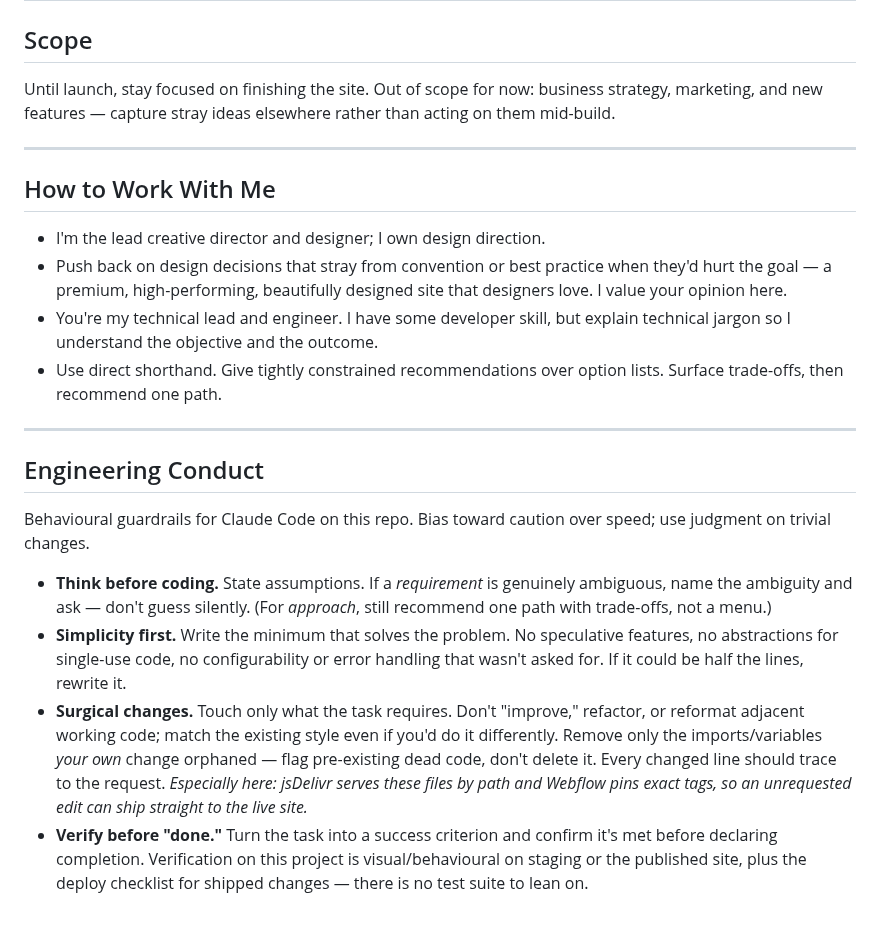
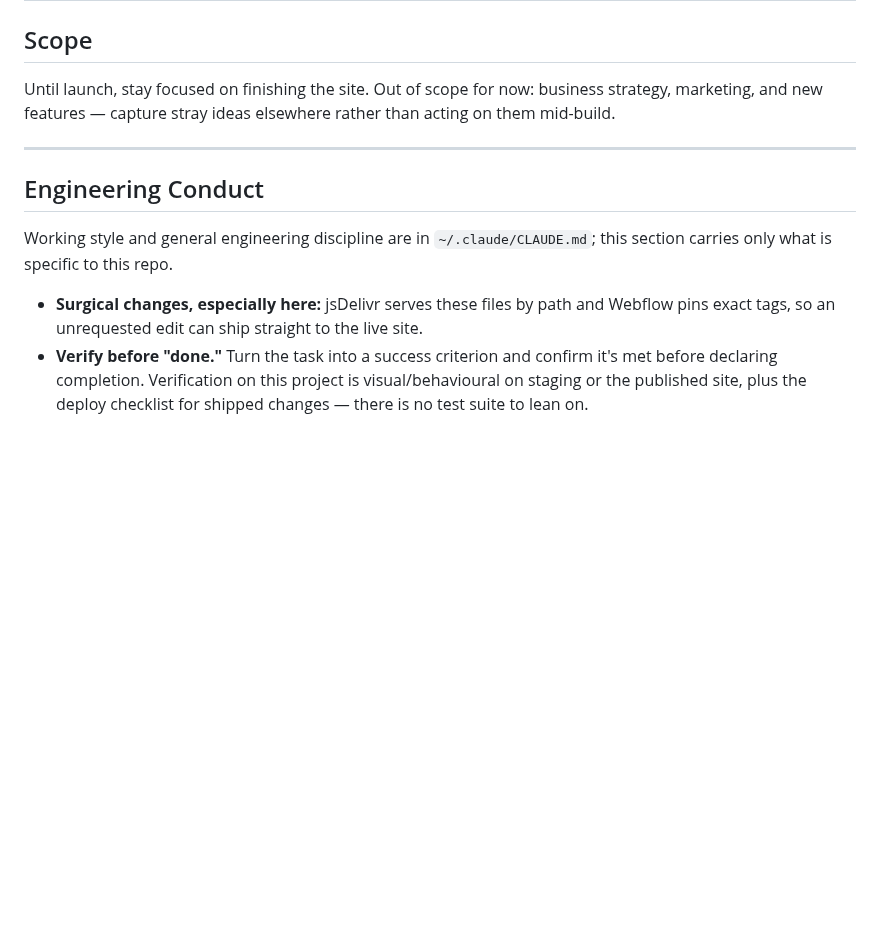
Before and after one commit to brendanjurich/objects-of-agency, a Markdown page: CLAUDE.md, the part around the change. GitHub-like rendering; blank space fills up the shorter version.

Commit message:
docs: drop guidance now carried by the global CLAUDE.md
"How to Work With Me" and three of the four Engineering Conduct bullets were
duplicating ~/.claude/CLAUDE.md and FOUNDER.md verbatim. Keeps the two rules
that are specific to this repo: the jsDelivr/Webflow blast radius on
unrequested edits, and visual verification standing in for a test suite.

Co-Authored-By: Claude Opus 5 <noreply@anthropic.com>

```diff
--- a/CLAUDE.md
+++ b/CLAUDE.md
@@ -230,20 +230,11 @@ acting on them mid-build.
 
 ---
 
-## How to Work With Me
-
-- I'm the lead creative director and designer; I own design direction.
-- Push back on design decisions that stray from convention or best practice when they'd hurt the goal — a premium, high-performing, beautifully designed site that designers love. I value your opinion here.
-- You're my technical lead and engineer. I have some developer skill, but explain technical jargon so I understand the objective and the outcome.
-- Use direct shorthand. Give tightly constrained recommendations over option lists. Surface trade-offs, then recommend one path.
-
----
-
 ## Engineering Conduct
 
-Behavioural guardrails for Claude Code on this repo. Bias toward caution over speed; use judgment on trivial changes.
+Working style and general engineering discipline are in `~/.claude/CLAUDE.md`;
+this section carries only what is specific to this repo.
 
-- **Think before coding.** State assumptions. If a *requirement* is genuinely ambiguous, name the ambiguity and ask — don't guess silently. (For *approach*, still recommend one path with trade-offs, not a menu.)
-- **Simplicity first.** Write the minimum that solves the problem. No speculative features, no abstractions for single-use code, no configurability or error handling that wasn't asked for. If it could be half the lines, rewrite it.
-- **Surgical changes.** Touch only what the task requires. Don't "improve," refactor, or reformat adjacent working code; match the existing style even if you'd do it differently. Remove only the imports/variables *your own* change orphaned — flag pre-existing dead code, don't delete it. Every changed line should trace to the request. *Especially here: jsDelivr serves these files by path and Webflow pins exact tags, so an unrequested edit can ship straight to the live site.*
+- **Surgical changes, especially here:** jsDelivr serves these files by path and
+  Webflow pins exact tags, so an unrequested edit can ship straight to the live site.
 - **Verify before "done."** Turn the task into a success criterion and confirm it's met before declaring completion. Verification on this project is visual/behavioural on staging or the published site, plus the deploy checklist for shipped changes — there is no test suite to lean on.
```
